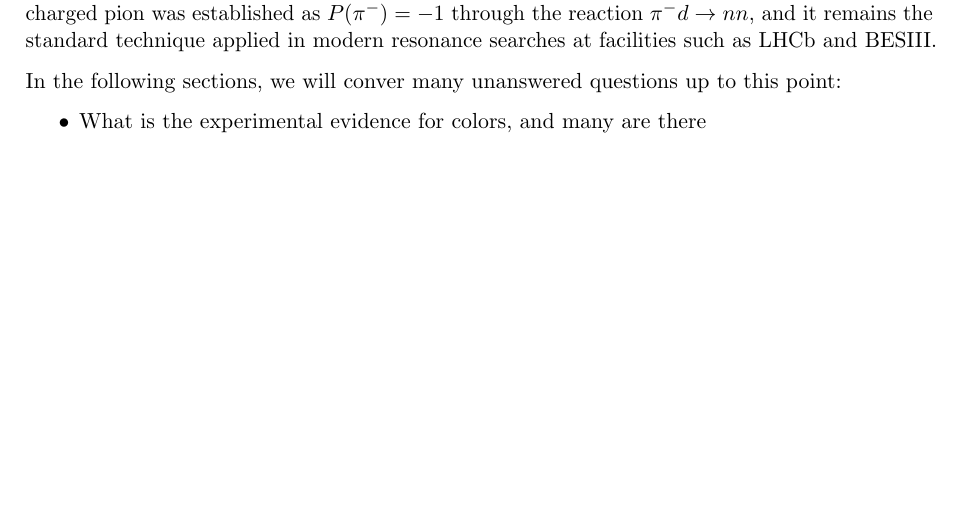
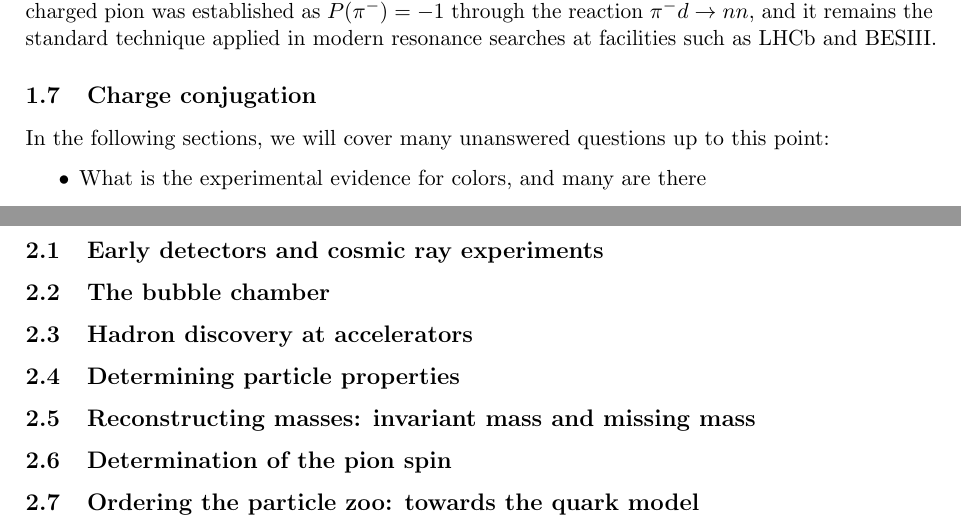
Before and after one commit to sgogoeg/Notes-Physics-of-Hadrons, a LaTeX document (main.tex, which reads Chapters/Chapter_1.tex, Chapters/Chapter_2.tex): part of page 9 of 15 before the commit and two parts of pages 9 and 10 of 15 after it, the two joined at a grey line, cut so that both start at the same text, the shorter picture padded with empty space. Compiled offline with pdfLaTeX.

Commit message:
Updates from Overleaf

```diff
--- a/Chapters/Chapter_1.tex
+++ b/Chapters/Chapter_1.tex
@@ -396,13 +395,11 @@ conservation and therefore discriminate between different $J^{PC}$ hypotheses
 parity of the charged pion was established as $P(\pi^-) = -1$ through the reaction
 $\pi^- d \to nn$, and it remains the standard technique applied in modern resonance
 searches at facilities such as LHCb and BESIII.
-% --- END NEW ---
 
-%% FIGURE SUGGESTION: Table of meson quantum numbers J^{PC} and the corresponding
-%% nonets, as in Amsler (2018) Ch.~4 (Table 4.1). Exotic J^{PC} combinations should
-%% be highlighted to distinguish them from conventional qq states.
+\subsection{Charge conjugation}
 
-In the following sections, we will conver many unanswered questions up to this point:
+
+In the following sections, we will cover many unanswered questions up to this point:
 
 \begin{itemize}
     \item What is the experimental evidence for colors, and many are there
--- a/Chapters/Chapter_2.tex
+++ b/Chapters/Chapter_2.tex
@@ -1 +1,9 @@
 \section{The particle zoo and experiments}
+
+\subsection{Early detectors and cosmic ray experiments}
+\subsection{The bubble chamber}
+\subsection{Hadron discovery at accelerators}
+\subsection{Determining particle properties}
+\subsection{Reconstructing masses: invariant mass and missing mass}
+\subsection{Determination of the pion spin}
+\subsection{Ordering the particle zoo: towards the quark model}
```
Also changed, not shown: Chapters/Chapter_1.tex (1 more changed lines).
